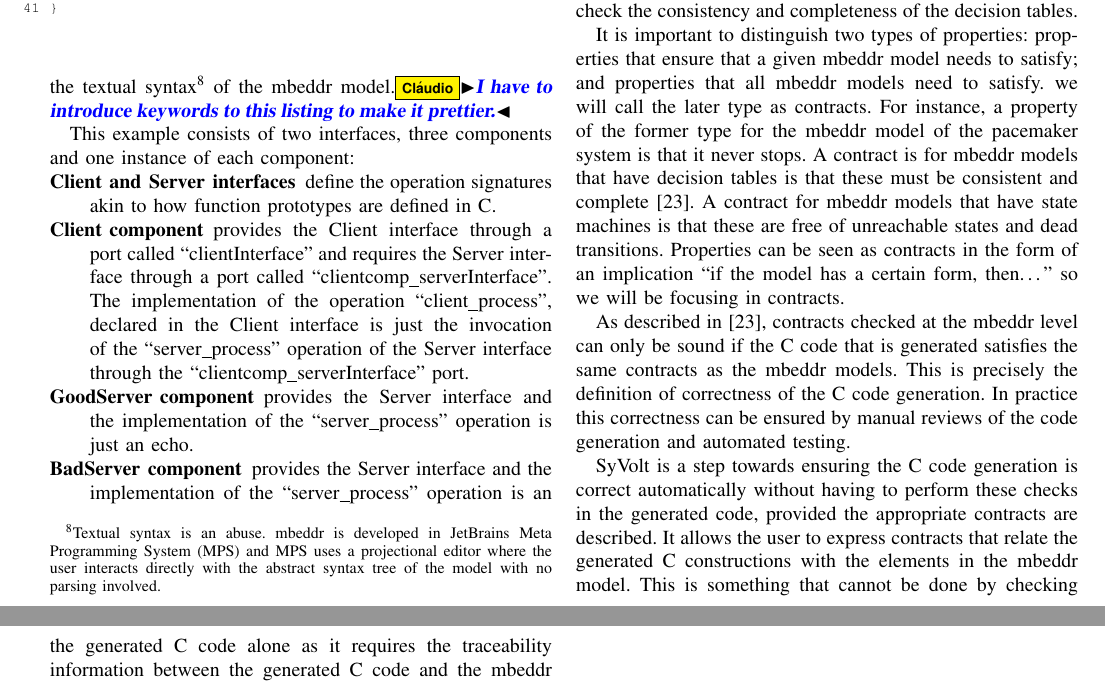
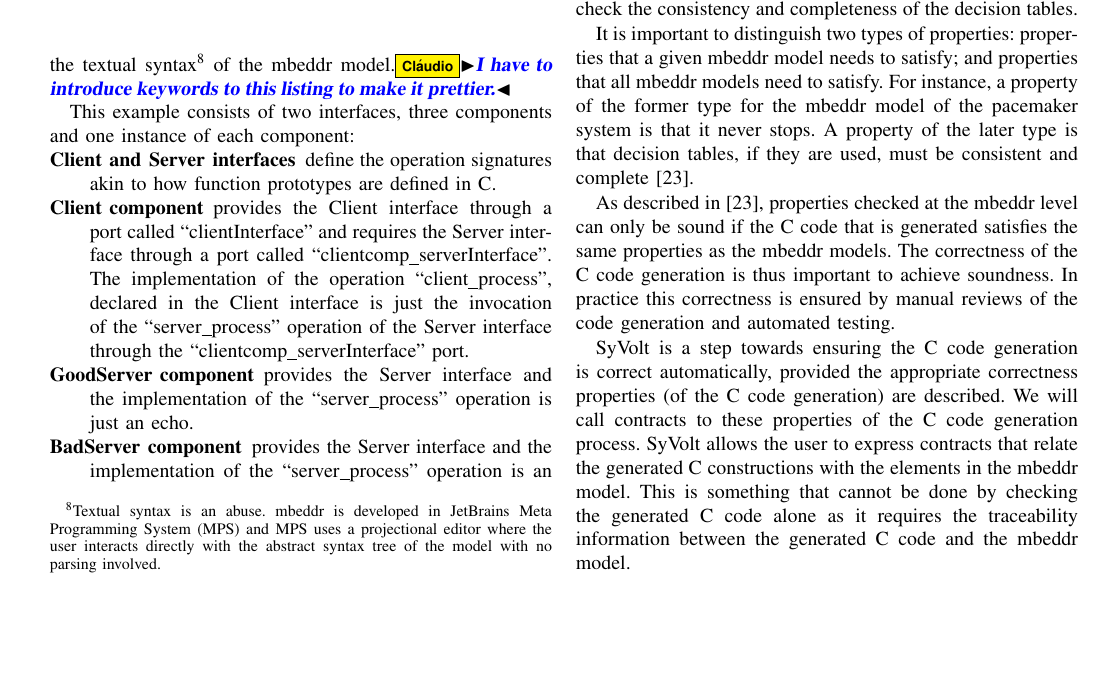
Before and after one commit to levilucio/SyVOLTToolPaper, a LaTeX paper (syvolt-tool.tex, which reads text/case_study.tex): two parts of pages 8 and 9 of 14 before the commit and part of page 8 of 14 after it, the two joined at a grey line, cut at the place of the change, the shorter picture padded with empty space. Compiled offline with pdfLaTeX.

Commit message:
rephrase properties talk to incorporate feedback from meeting.

```diff
--- a/text/case_study.tex
+++ b/text/case_study.tex
@@ -99,18 +99,17 @@ Mbeddr represents an evolution of traditional embedded system development becaus
 Mbeddr is integrated with the NuSMV~\cite{Cimatti2002} model checker to perform model checking of the state machines and with the Yices~\cite{Dutertre:cav2014} Satisfiability Modulo Theories (SMT) solver to check the consistency and completeness of the decision tables.
 
 % properties vs contracts
-It is important to distinguish two types of properties: properties that ensure that a given mbeddr model needs to satisfy; and properties that all mbeddr models need to satisfy. we will call the later type as contracts.
-For instance, a property of the former type for the mbeddr model of the pacemaker system is that it never stops. A contract is for mbeddr models that have decision tables is that these must be consistent and complete \cite{Ratiu:2012:LEE:2663689.2663692}. A contract for mbeddr models that have state machines is that these are free of unreachable states and dead transitions.
-Properties can be seen as contracts in the form of an implication ``if the model has a certain form, then\ldots'' so we will be focusing in contracts.
+It is important to distinguish two types of properties: properties that a given mbeddr model needs to satisfy; and properties that all mbeddr models need to satisfy.
+For instance, a property of the former type for the mbeddr model of the pacemaker system is that it never stops. A property of the later type is that decision tables, if they are used, must be consistent and complete \cite{Ratiu:2012:LEE:2663689.2663692}.
 
 %the problems with mbeddr level of abstraction
-As described in \cite{Ratiu:2012:LEE:2663689.2663692}, contracts checked at the mbeddr level can only be sound if the C code that is generated satisfies the same contracts as the mbeddr models.
-This is precisely the definition of correctness of the C code generation.
-In practice this correctness can be ensured by manual reviews of the code generation and automated testing.
+As described in \cite{Ratiu:2012:LEE:2663689.2663692}, properties checked at the mbeddr level can only be sound if the C code that is generated satisfies the same properties as the mbeddr models.
+The correctness of the C code generation is thus important to achieve soundness.
+In practice this correctness is ensured by manual reviews of the code generation and automated testing.
 
 %how can syvolt help to ensure reliability
-SyVolt is a step towards ensuring the C code generation is correct automatically without having to perform these checks in the generated code, provided the appropriate contracts are described.
-It allows the user to express contracts that relate the generated C constructions with the elements in the mbeddr model.
+SyVolt is a step towards ensuring the C code generation is correct automatically, provided the appropriate correctness properties (of the C code generation) are described. We will call contracts to these properties of the C code generation process.
+SyVolt allows the user to express contracts that relate the generated C constructions with the elements in the mbeddr model.
 This is something that cannot be done by checking the generated C code alone as it requires the traceability information between the generated C code and the mbeddr model.
 
 %example
```
Also changed, not shown: text/case_study.tex (2 more changed lines).
